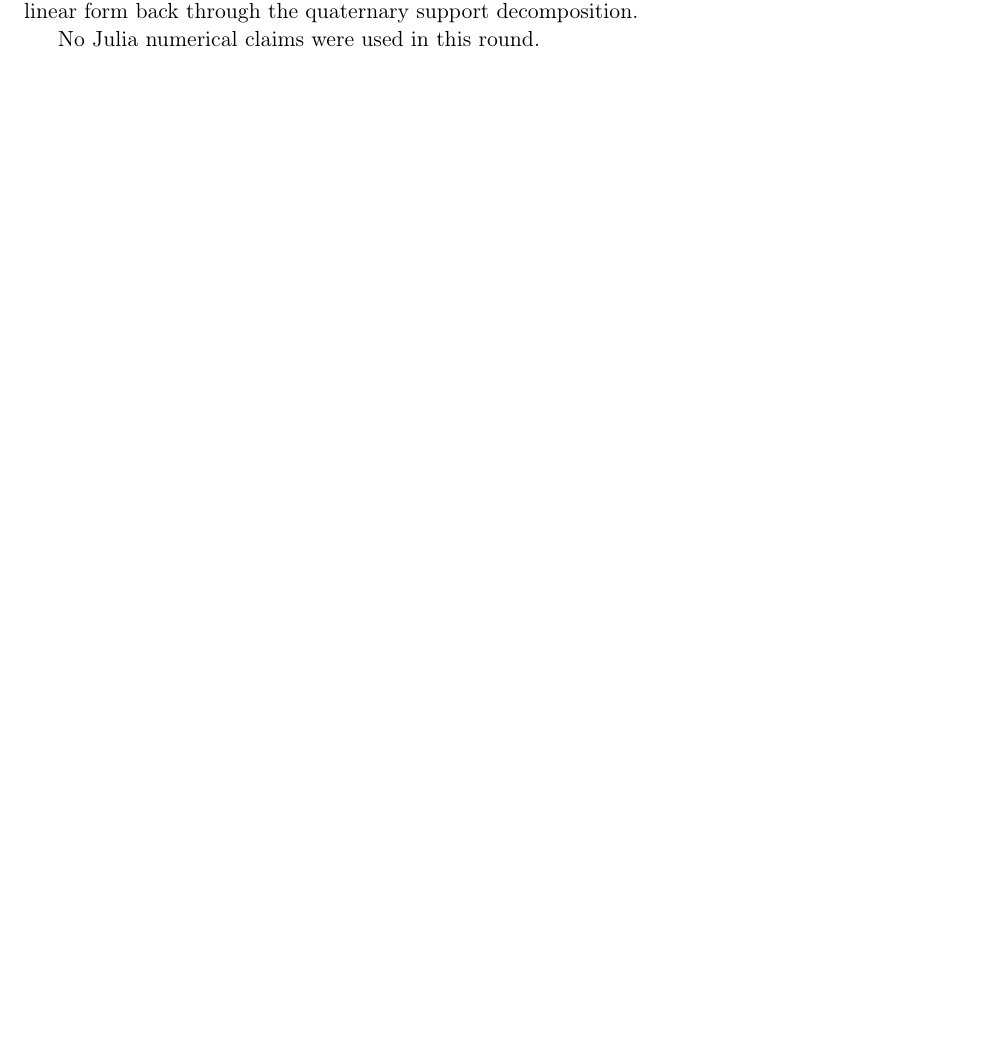
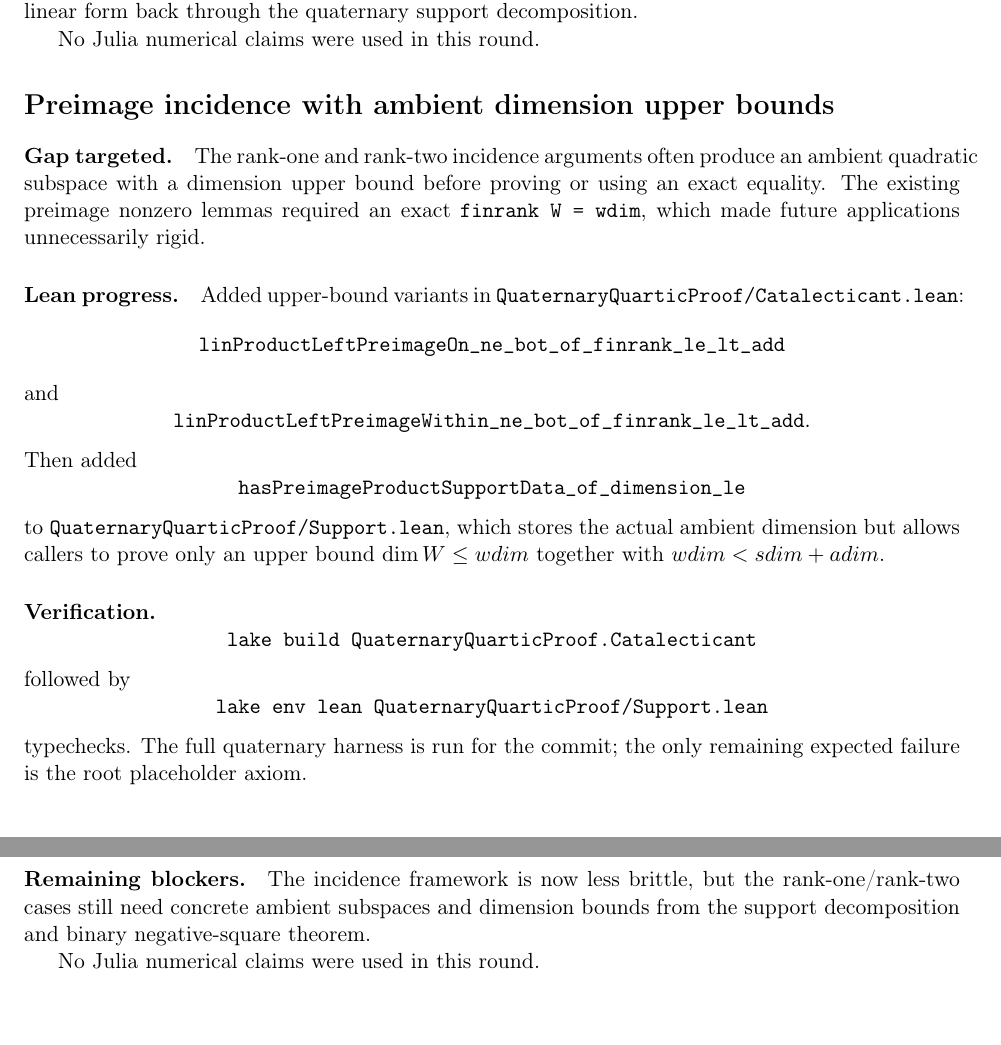
Before and after one commit to yuanchenyang/nonconvex_sos_landscape, a LaTeX document (writeup/quaternary_quartic/exploration_log.tex): part of page 41 of 41 before the commit and two parts of pages 41 and 42 of 42 after it, the two joined at a grey line, cut so that both start at the same text, the shorter picture padded with empty space. Compiled offline with pdfLaTeX.

Commit message:
Allow ambient dimension bounds in support data

```diff
--- a/writeup/quaternary_quartic/exploration_log.tex
+++ b/writeup/quaternary_quartic/exploration_log.tex
@@ -2610,4 +2610,49 @@ resulting binary linear form back through the quaternary support decomposition.
 
 No Julia numerical claims were used in this round.
 
+\section*{Preimage incidence with ambient dimension upper bounds}
+
+\paragraph{Gap targeted.}
+The rank-one and rank-two incidence arguments often produce an ambient
+quadratic subspace with a dimension upper bound before proving or using an
+exact equality.  The existing preimage nonzero lemmas required an exact
+\(\texttt{finrank W = wdim}\), which made future applications unnecessarily
+rigid.
+
+\paragraph{Lean progress.}
+Added upper-bound variants in
+\texttt{QuaternaryQuarticProof/Catalecticant.lean}:
+\[
+\texttt{linProductLeftPreimageOn\_ne\_bot\_of\_finrank\_le\_lt\_add}
+\]
+and
+\[
+\texttt{linProductLeftPreimageWithin\_ne\_bot\_of\_finrank\_le\_lt\_add}.
+\]
+Then added
+\[
+\texttt{hasPreimageProductSupportData\_of\_dimension\_le}
+\]
+to \texttt{QuaternaryQuarticProof/Support.lean}, which stores the actual
+ambient dimension but allows callers to prove only an upper bound
+\(\dim W\le wdim\) together with \(wdim<sdim+adim\).
+
+\paragraph{Verification.}
+\[
+\texttt{lake build QuaternaryQuarticProof.Catalecticant}
+\]
+followed by
+\[
+\texttt{lake env lean QuaternaryQuarticProof/Support.lean}
+\]
+typechecks.  The full quaternary harness is run for the commit; the only
+remaining expected failure is the root placeholder axiom.
+
+\paragraph{Remaining blockers.}
+The incidence framework is now less brittle, but the rank-one/rank-two cases
+still need concrete ambient subspaces and dimension bounds from the support
+decomposition and binary negative-square theorem.
+
+No Julia numerical claims were used in this round.
+
 \end{document}
```
Also changed, not shown: 2 other files.
